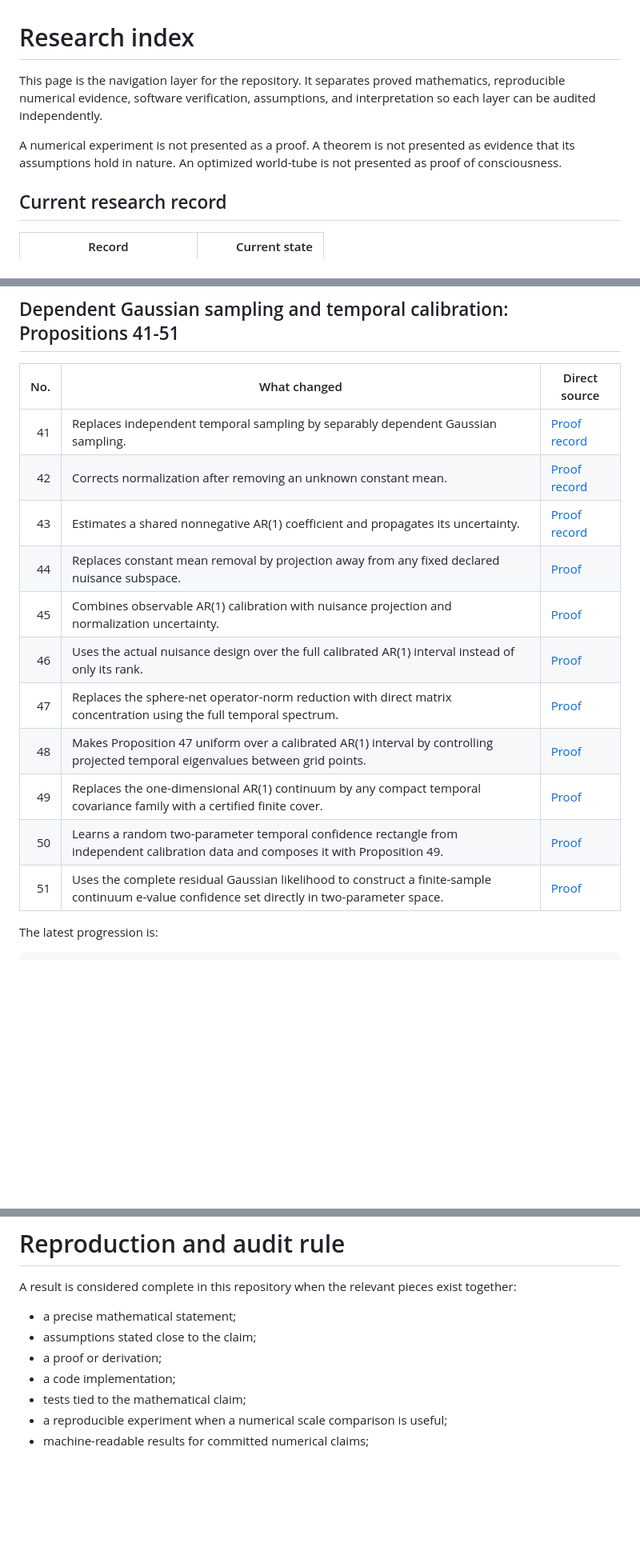
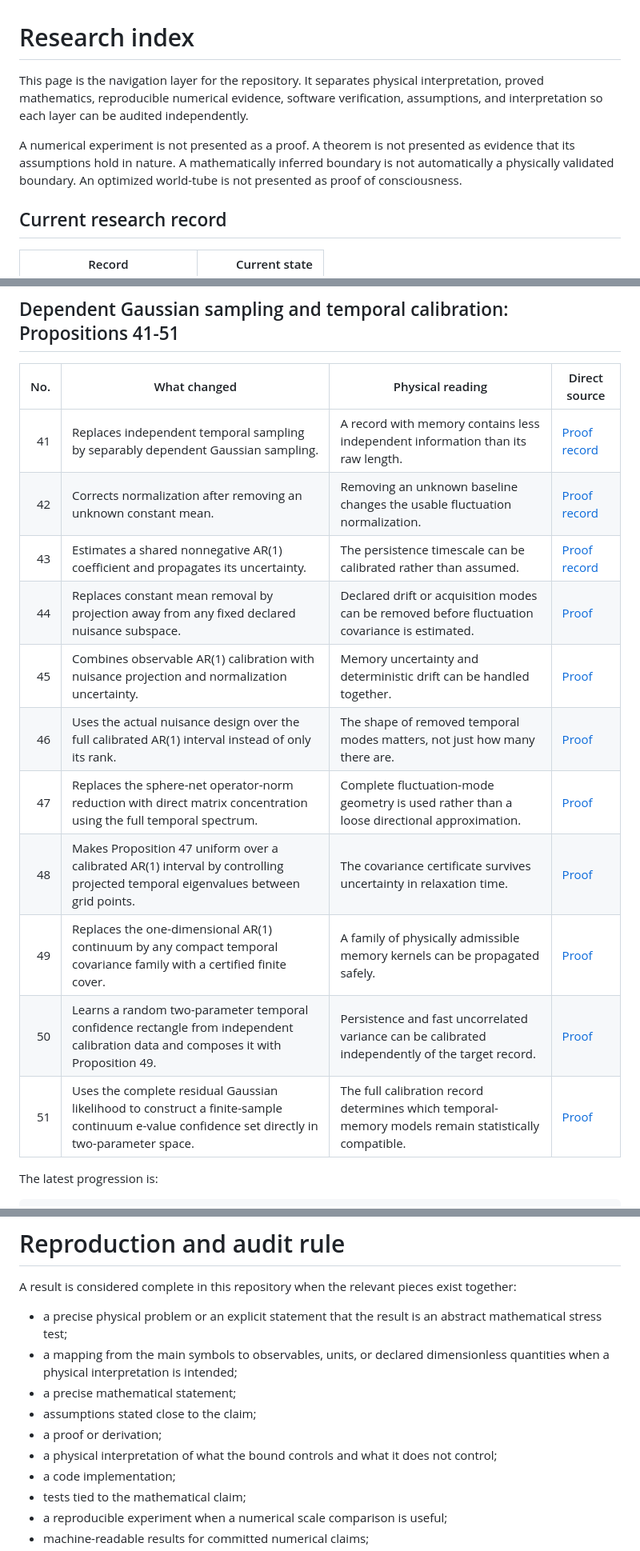
Before and after one commit to MahsaKeikha/spatiotemporal-observer-math, a Markdown page: docs/research_index.md, 3 parts joined by grey strips. Shown at 80% size. Rendered like a GitHub page; blank space fills up the shorter version.

Commit message:
Add physics navigation and accountability to the research index

```diff
--- a/docs/research_index.md
+++ b/docs/research_index.md
@@ -1,8 +1,8 @@
 # Research index
 
-This page is the navigation layer for the repository. It separates proved mathematics, reproducible numerical evidence, software verification, assumptions, and interpretation so each layer can be audited independently.
+This page is the navigation layer for the repository. It separates physical interpretation, proved mathematics, reproducible numerical evidence, software verification, assumptions, and interpretation so each layer can be audited independently.
 
-A numerical experiment is not presented as a proof. A theorem is not presented as evidence that its assumptions hold in nature. An optimized world-tube is not presented as proof of consciousness.
+A numerical experiment is not presented as a proof. A theorem is not presented as evidence that its assumptions hold in nature. A mathematically inferred boundary is not automatically a physically validated boundary. An optimized world-tube is not presented as proof of consciousness.
 
 ## Current research record
 
@@ -86,19 +107,19 @@ Detailed statements and proofs: [Propositions 32-40](proofs_and_conjectures.md).
 
 ## Dependent Gaussian sampling and temporal calibration: Propositions 41-51
 
-| No. | What changed | Direct source |
-| ---: | --- | --- |
-| 41 | Replaces independent temporal sampling by separably dependent Gaussian sampling. | [Proof record](proofs_and_conjectures.md) |
-| 42 | Corrects normalization after removing an unknown constant mean. | [Proof record](proofs_and_conjectures.md) |
-| 43 | Estimates a shared nonnegative AR(1) coefficient and propagates its uncertainty. | [Proof record](proofs_and_conjectures.md) |
-| 44 | Replaces constant mean removal by projection away from any fixed declared nuisance subspace. | [Proof](proposition_44_nuisance_projection.md) |
-| 45 | Combines observable AR(1) calibration with nuisance projection and normalization uncertainty. | [Proof](proposition_45_estimated_ar1_nuisance_projection.md) |
-| 46 | Uses the actual nuisance design over the full calibrated AR(1) interval instead of only its rank. | [Proof](proposition_46_design_specific_ar1_envelope.md) |
-| 47 | Replaces the sphere-net operator-norm reduction with direct matrix concentration using the full temporal spectrum. | [Proof](proposition_47_weighted_wishart_matrix_chernoff.md) |
-| 48 | Makes Proposition 47 uniform over a calibrated AR(1) interval by controlling projected temporal eigenvalues between grid points. | [Proof](proposition_48_uniform_matrix_chernoff_ar1.md) |
-| 49 | Replaces the one-dimensional AR(1) continuum by any compact temporal covariance family with a certified finite cover. | [Proof](proposition_49_compact_temporal_family.md) |
-| 50 | Learns a random two-parameter temporal confidence rectangle from independent calibration data and composes it with Proposition 49. | [Proof](proposition_50_calibrated_temporal_family.md) |
-| 51 | Uses the complete residual Gaussian likelihood to construct a finite-sample continuum e-value confidence set directly in two-parameter space. | [Proof](proposition_51_evalue_temporal_confidence_set.md) |
+| No. | What changed | Physical reading | Direct source |
+| ---: | --- | --- | --- |
+| 41 | Replaces independent temporal sampling by separably dependent Gaussian sampling. | A record with memory contains less independent information than its raw length. | [Proof record](proofs_and_conjectures.md) |
+| 42 | Corrects normalization after removing an unknown constant mean. | Removing an unknown baseline changes the usable fluctuation normalization. | [Proof record](proofs_and_conjectures.md) |
+| 43 | Estimates a shared nonnegative AR(1) coefficient and propagates its uncertainty. | The persistence timescale can be calibrated rather than assumed. | [Proof record](proofs_and_conjectures.md) |
+| 44 | Replaces constant mean removal by projection away from any fixed declared nuisance subspace. | Declared drift or acquisition modes can be removed before fluctuation covariance is estimated. | [Proof](proposition_44_nuisance_projection.md) |
+| 45 | Combines observable AR(1) calibration with nuisance projection and normalization uncertainty. | Memory uncertainty and deterministic drift can be handled together. | [Proof](proposition_45_estimated_ar1_nuisance_projection.md) |
+| 46 | Uses the actual nuisance design over the full calibrated AR(1) interval instead of only its rank. | The shape of removed temporal modes matters, not just how many there are. | [Proof](proposition_46_design_specific_ar1_envelope.md) |
+| 47 | Replaces the sphere-net operator-norm reduction with direct matrix concentration using the full temporal spectrum. | Complete fluctuation-mode geometry is used rather than a loose directional approximation. | [Proof](proposition_47_weighted_wishart_matrix_chernoff.md) |
+| 48 | Makes Proposition 47 uniform over a calibrated AR(1) interval by controlling projected temporal eigenvalues between grid points. | The covariance certificate survives uncertainty in relaxation time. | [Proof](proposition_48_uniform_matrix_chernoff_ar1.md) |
+| 49 | Replaces the one-dimensional AR(1) continuum by any compact temporal covariance family with a certified finite cover. | A family of physically admissible memory kernels can be propagated safely. | [Proof](proposition_49_compact_temporal_family.md) |
+| 50 | Learns a random two-parameter temporal confidence rectangle from independent calibration data and composes it with Proposition 49. | Persistence and fast uncorrelated variance can be calibrated independently of the target record. | [Proof](proposition_50_calibrated_temporal_family.md) |
+| 51 | Uses the complete residual Gaussian likelihood to construct a finite-sample continuum e-value confidence set directly in two-parameter space. | The full calibration record determines which temporal-memory models remain statistically compatible. | [Proof](proposition_51_evalue_temporal_confidence_set.md) |
 
 The latest progression is:
 
@@ -206,9 +227,12 @@ Any later consciousness interpretation must enter only as a separate bridge hypo
 
 A result is considered complete in this repository when the relevant pieces exist together:
 
+- a precise physical problem or an explicit statement that the result is an abstract mathematical stress test;
+- a mapping from the main symbols to observables, units, or declared dimensionless quantities when a physical interpretation is intended;
 - a precise mathematical statement;
 - assumptions stated close to the claim;
 - a proof or derivation;
+- a physical interpretation of what the bound controls and what it does not control;
 - a code implementation;
 - tests tied to the mathematical claim;
 - a reproducible experiment when a numerical scale comparison is useful;
```
Also changed, not shown: other parts of docs/research_index.md (+21 -0 lines).
